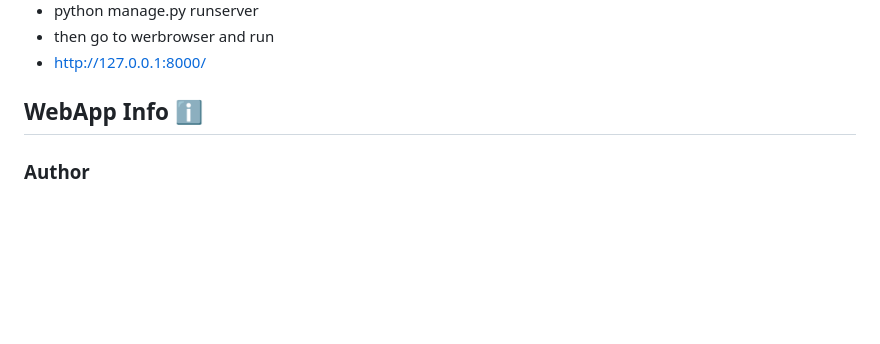
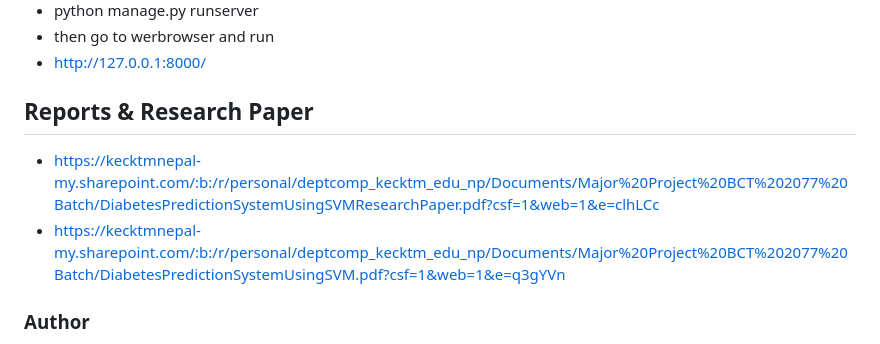
Before and after one commit to mrdeephang/SugarCare, a Markdown page: README.md, the part around the change. Rendered like a GitHub page; blank space fills up the shorter version.

```diff
--- a/README.md
+++ b/README.md
@@ -39,7 +39,9 @@ like
 - then go to werbrowser and run
 - http://127.0.0.1:8000/
 
-## WebApp Info ℹ️
+## Reports & Research Paper
+- https://kecktmnepal-my.sharepoint.com/:b:/r/personal/deptcomp_kecktm_edu_np/Documents/Major%20Project%20BCT%202077%20Batch/DiabetesPredictionSystemUsingSVMResearchPaper.pdf?csf=1&web=1&e=clhLCc
+- https://kecktmnepal-my.sharepoint.com/:b:/r/personal/deptcomp_kecktm_edu_np/Documents/Major%20Project%20BCT%202077%20Batch/DiabetesPredictionSystemUsingSVM.pdf?csf=1&web=1&e=q3gYVn
 
 ### Author
 Deephang Thegim
```
